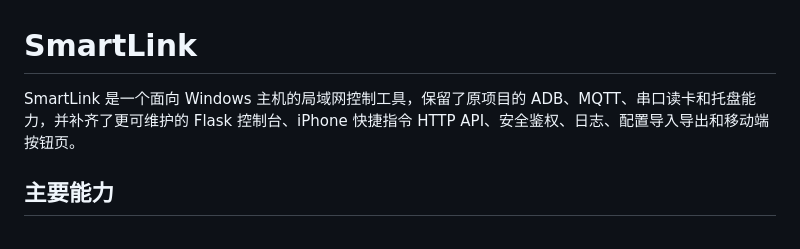
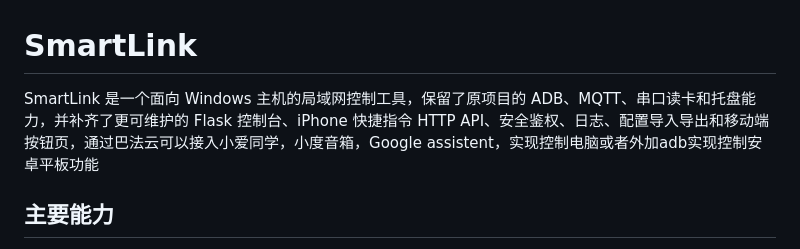
Before and after one commit to mryuzhu/SmartLink, a Markdown page: README.md, the part around the change. Rendered like a GitHub page.

Commit message:
Update README.md with enhanced project details
Expanded project description to include additional features and integrations.

```diff
--- a/README.md
+++ b/README.md
@@ -1,6 +1,6 @@
 # SmartLink
 
-SmartLink 是一个面向 Windows 主机的局域网控制工具，保留了原项目的 ADB、MQTT、串口读卡和托盘能力，并补齐了更可维护的 Flask 控制台、iPhone 快捷指令 HTTP API、安全鉴权、日志、配置导入导出和移动端按钮页。
+SmartLink 是一个面向 Windows 主机的局域网控制工具，保留了原项目的 ADB、MQTT、串口读卡和托盘能力，并补齐了更可维护的 Flask 控制台、iPhone 快捷指令 HTTP API、安全鉴权、日志、配置导入导出和移动端按钮页，通过巴法云可以接入小爱同学，小度音箱，Google assistent，实现控制电脑或者外加adb实现控制安卓平板功能
 
 ## 主要能力
 
```
